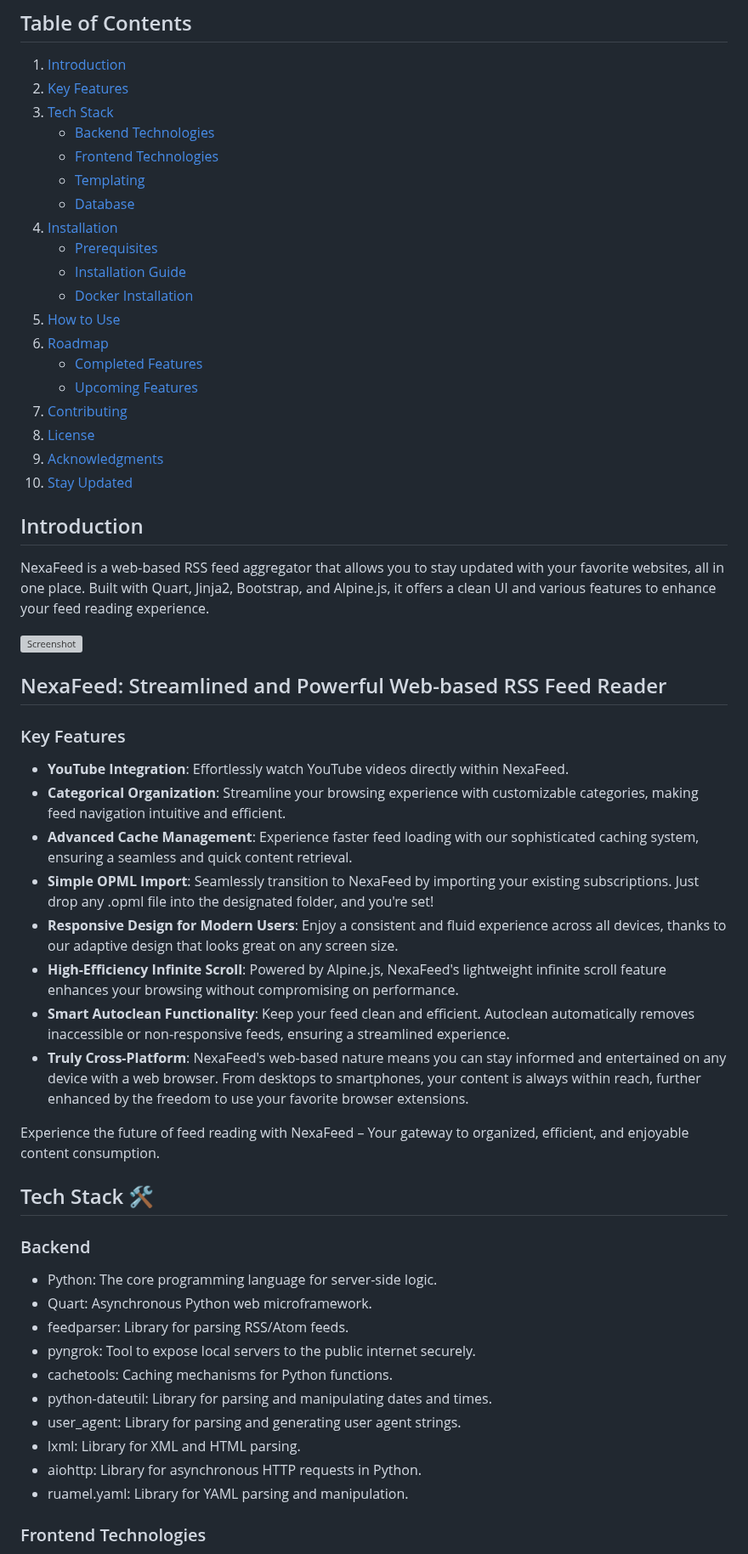
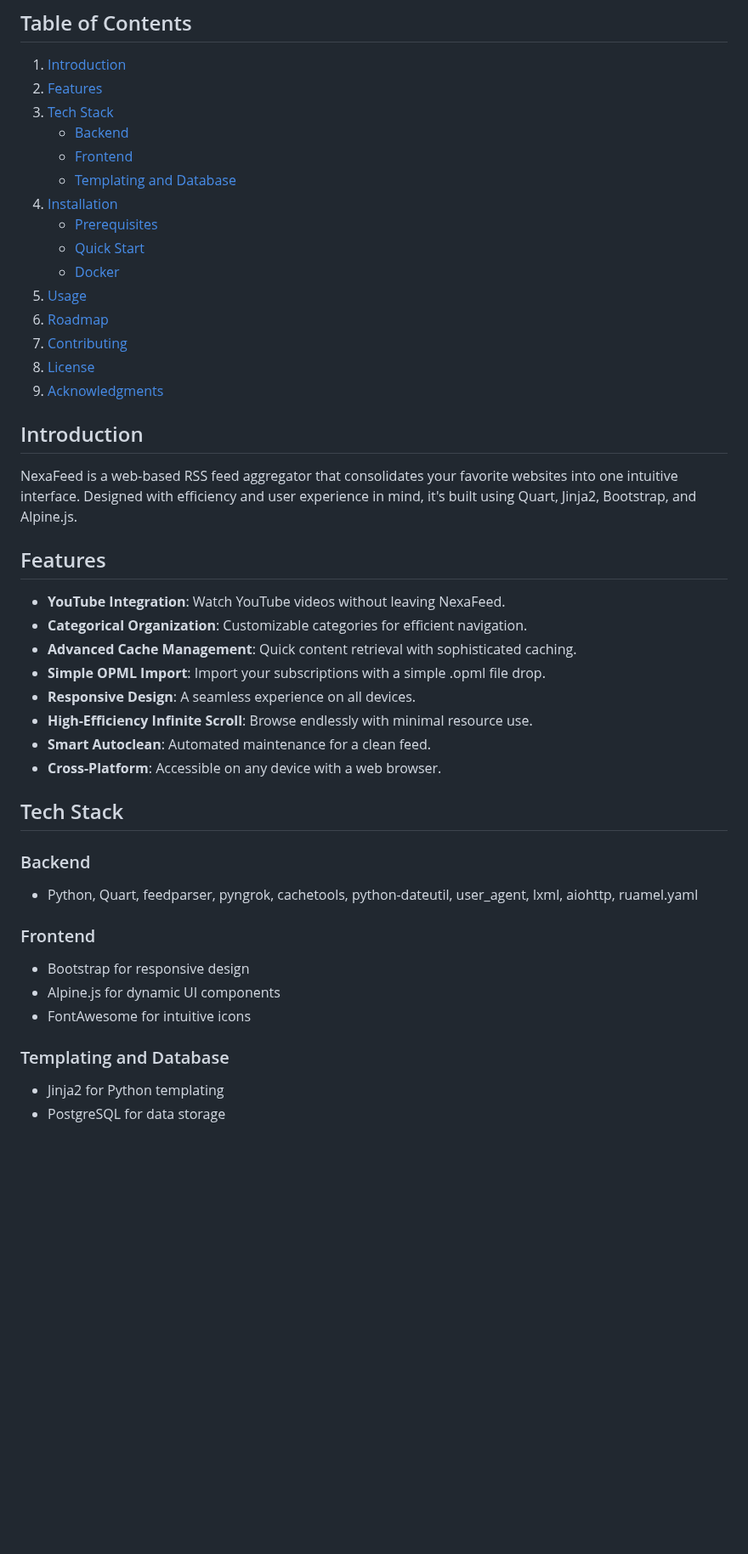
Before and after one commit to kazuke353/NexaFeed, a Markdown page: README.md, the part around one of its changes. Shown at 85% size. GitHub-like rendering; blank space fills up the shorter version; grey boxes are pictures that could not be loaded.

```diff
--- a/README.md
+++ b/README.md
@@ -7,61 +7,44 @@
 
 ## Table of Contents
 1. [Introduction](#introduction)
-2. [Key Features](#features)
+2. [Features](#features)
 3. [Tech Stack](#tech-stack)
-   - [Backend Technologies](#backend)
-   - [Frontend Technologies](#frontend)
-   - [Templating](#templating)
-   - [Database](#database)
+   - [Backend](#backend)
+   - [Frontend](#frontend)
+   - [Templating and Database](#templating-and-database)
 4. [Installation](#installation)
    - [Prerequisites](#prerequisites)
-   - [Installation Guide](#installation-guide)
-   - [Docker Installation](#docker-installation)
-5. [How to Use](#how-to-use)
+   - [Quick Start](#quick-start)
+   - [Docker](#docker)
+5. [Usage](#usage)
 6. [Roadmap](#roadmap)
-   - [Completed Features](#completed-features)
-   - [Upcoming Features](#upcoming-features)
 7. [Contributing](#contributing)
 8. [License](#license)
 9. [Acknowledgments](#acknowledgments)
-10. [Stay Updated](#stay-updated)
 
-## Introduction
+## Introduction <a name="introduction"></a>
+NexaFeed is a web-based RSS feed aggregator that consolidates your favorite websites into one intuitive interface. Designed with efficiency and user experience in mind, it's built using Quart, Jinja2, Bootstrap, and Alpine.js.
 
-NexaFeed is a web-based RSS feed aggregator that allows you to stay updated with your favorite websites, all in one place. Built with Quart, Jinja2, Bootstrap, and Alpine.js, it offers a clean UI and various features to enhance your feed reading experience.
+## Features <a name="features"></a>
+- **YouTube Integration**: Watch YouTube videos without leaving NexaFeed.
+- **Categorical Organization**: Customizable categories for efficient navigation.
+- **Advanced Cache Management**: Quick content retrieval with sophisticated caching.
+- **Simple OPML Import**: Import your subscriptions with a simple .opml file drop.
+- **Responsive Design**: A seamless experience on all devices.
+- **High-Efficiency Infinite Scroll**: Browse endlessly with minimal resource use.
+- **Smart Autoclean**: Automated maintenance for a clean feed.
+- **Cross-Platform**: Accessible on any device with a web browser.
 
-![Screenshot](screenshot.png)
+## Tech Stack <a name="tech-stack"></a>
+### Backend <a name="backend"></a>
+- Python, Quart, feedparser, pyngrok, cachetools, python-dateutil, user_agent, lxml, aiohttp, ruamel.yaml
 
-## NexaFeed: Streamlined and Powerful Web-based RSS Feed Reader
+### Frontend <a name="frontend"></a>
+- Bootstrap for responsive design
+- Alpine.js for dynamic UI components
+- FontAwesome for intuitive icons
 
-<a id="features"></a>
-### Key Features
+### Templating and Database <a name="templating-and-database"></a>
+- Jinja2 for Python templating
+- PostgreSQL for data storage
 
-- **YouTube Integration**: Effortlessly watch YouTube videos directly within NexaFeed.
-- **Categorical Organization**: Streamline your browsing experience with customizable categories, making feed navigation intuitive and efficient.
-- **Advanced Cache Management**: Experience faster feed loading with our sophisticated caching system, ensuring a seamless and quick content retrieval.
-- **Simple OPML Import**: Seamlessly transition to NexaFeed by importing your existing subscriptions. Just drop any .opml file into the designated folder, and you're set!
-- **Responsive Design for Modern Users**: Enjoy a consistent and fluid experience across all devices, thanks to our adaptive design that looks great on any screen size.
-- **High-Efficiency Infinite Scroll**: Powered by Alpine.js, NexaFeed's lightweight infinite scroll feature enhances your browsing without compromising on performance.
-- **Smart Autoclean Functionality**: Keep your feed clean and efficient. Autoclean automatically removes inaccessible or non-responsive feeds, ensuring a streamlined experience.
-- **Truly Cross-Platform**: NexaFeed's web-based nature means you can stay informed and entertained on any device with a web browser. From desktops to smartphones, your content is always within reach, further enhanced by the freedom to use your favorite browser extensions.
-
-Experience the future of feed reading with NexaFeed – Your gateway to organized, efficient, and enjoyable content consumption.
-
-<a id="tech-stack"></a>
-## Tech Stack 🛠️
-
-### Backend
-- Python: The core programming language for server-side logic.
-- Quart: Asynchronous Python web microframework.
-- feedparser: Library for parsing RSS/Atom feeds.
-- pyngrok: Tool to expose local servers to the public internet securely.
-- cachetools: Caching mechanisms for Python functions.
-- python-dateutil: Library for parsing and manipulating dates and times.
-- user_agent: Library for parsing and generating user agent strings.
-- lxml: Library for XML and HTML parsing.
-- aiohttp: Library for asynchronous HTTP requests in Python.
-- ruamel.yaml: Library for YAML parsing and manipulation.
-
-### Frontend Technologies
-
```
Also changed, not shown: other parts of README.md (+3 -23 lines).
